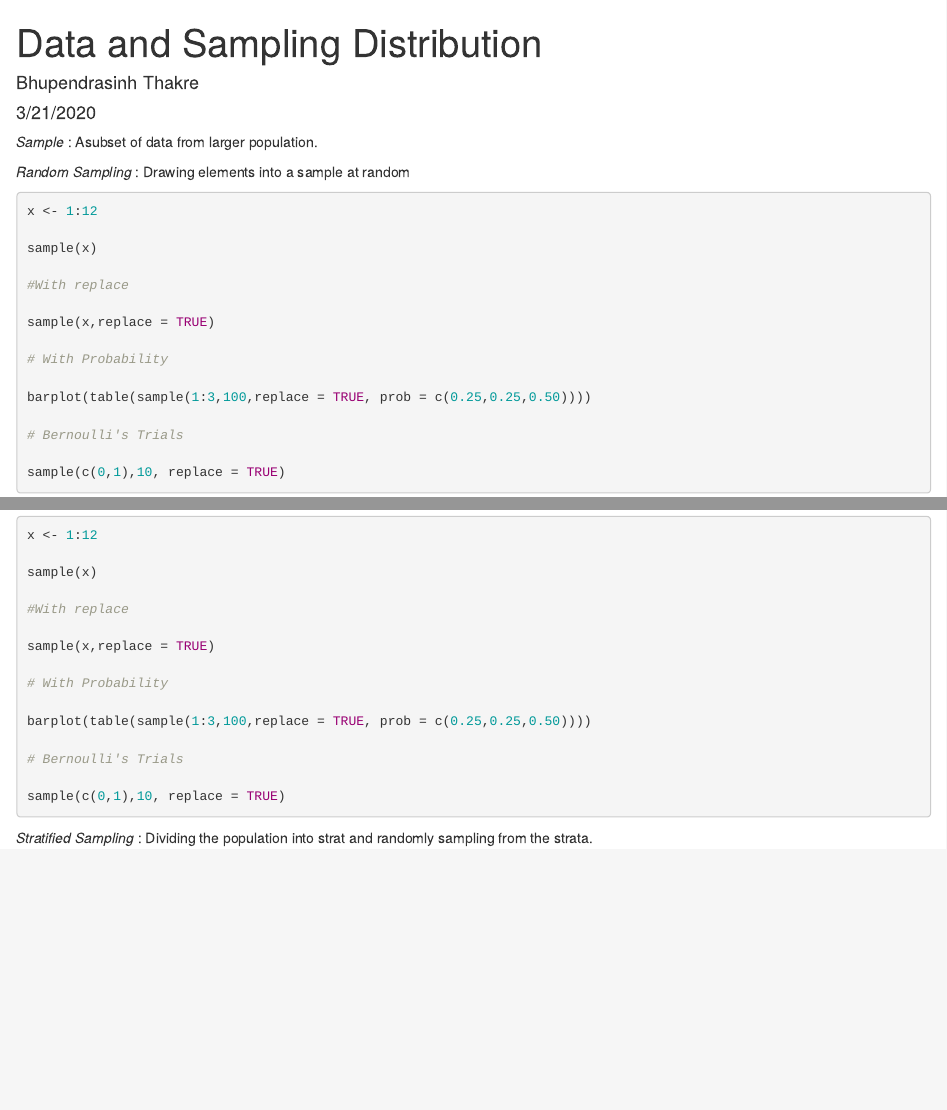
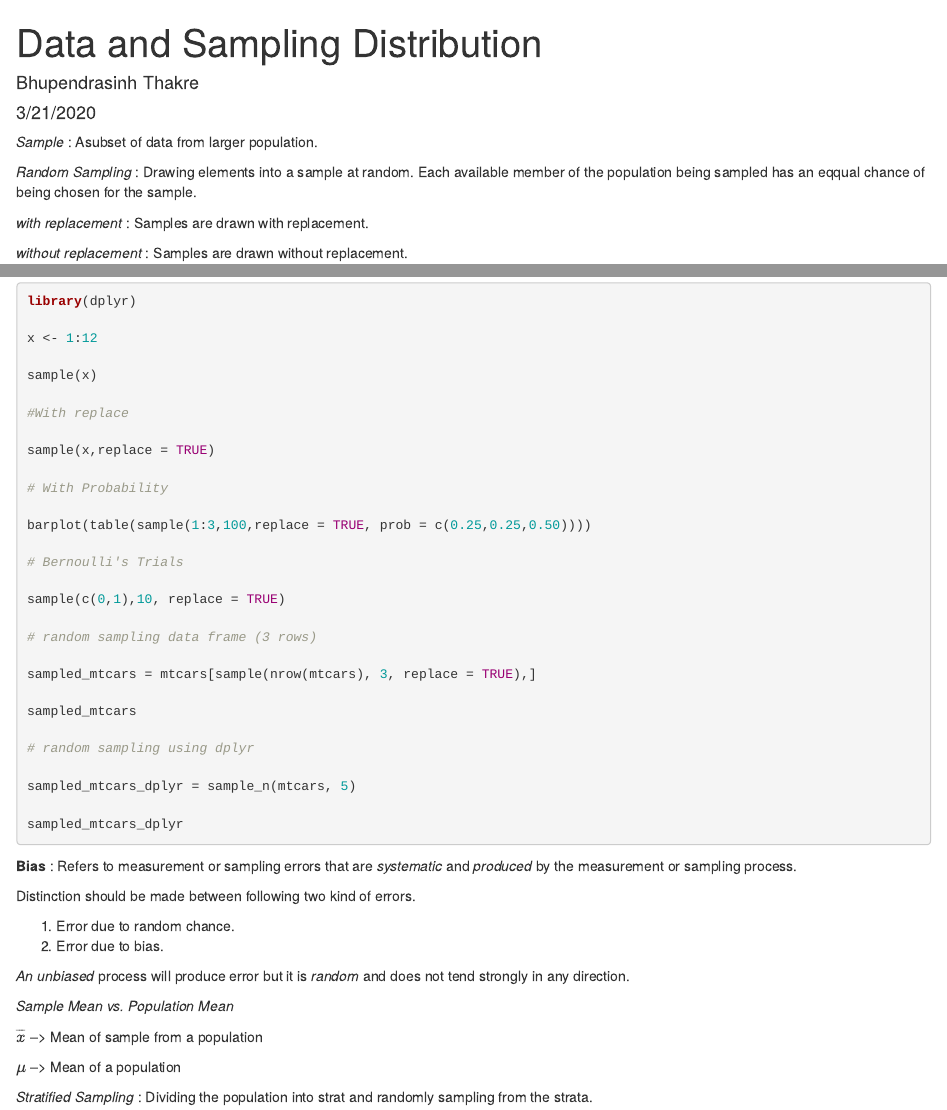
Before and after one commit to bthakr1/STATS, an R Markdown document (Chapter_2.Rmd): the page in a window 1100 px wide, from its top, and a second part further down, joined at a grey line. Rendered offline with R 4.5, knitr and Pandoc, with nearby package versions; the code chunks are not run, so their results and figures are left out.

Commit message:
bias updated

````diff
--- a/Chapter_2.Rmd
+++ b/Chapter_2.Rmd
@@ -6,9 +6,16 @@ output: html_document
 ---
 *Sample* : Asubset of data from larger population.
 
-*Random Sampling* : Drawing elements into a sample at random
+*Random Sampling* : Drawing elements into a sample at random. Each available member of the population being sampled
+has an eqqual chance of being chosen for the sample.
+
+*with replacement* : Samples are drawn with replacement.
+
+*without replacement* : Samples are drawn without replacement.
 
 ```{r}
+
+library(dplyr)
 
 x <- 1:12
 
@@ -26,6 +33,43 @@ barplot(table(sample(1:3,100,replace = TRUE, prob = c(0.25,0.25,0.50))))
 
 sample(c(0,1),10, replace = TRUE)
 
+# random sampling data frame (3 rows)
+
+sampled_mtcars = mtcars[sample(nrow(mtcars), 3, replace = TRUE),]
+
+sampled_mtcars
+
+# random sampling using dplyr
+
+sampled_mtcars_dplyr = sample_n(mtcars, 5)
+
+sampled_mtcars_dplyr
+
 ```
 
+**Bias** : Refers to measurement or sampling errors that are *systematic* and *produced* by the measurement or sampling process.
+
+Distinction should be made between following two kind of errors.
+
+1. Error due to random chance.
+2. Error due to bias.
+
+*An unbiased* process will produce error but it is *random* and does not tend strongly in any direction.
+
+*Sample Mean vs. Population Mean*
+
+$\overline{x}$ --> Mean of sample from a population
+
+$\mu$ --> Mean of a population
+
+
+
+
+
+
+
+
+
+
+
 *Stratified Sampling* : Dividing the population into strat and randomly sampling from the strata.
````
